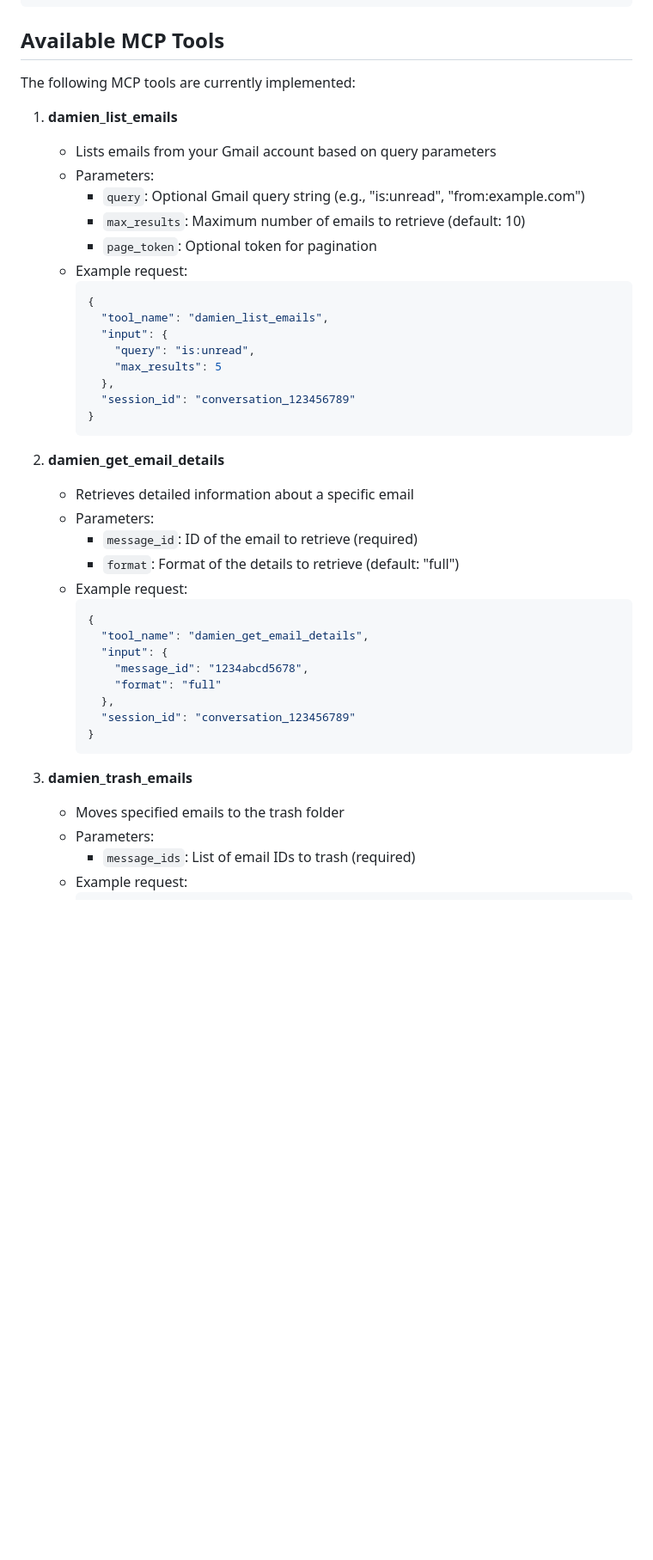
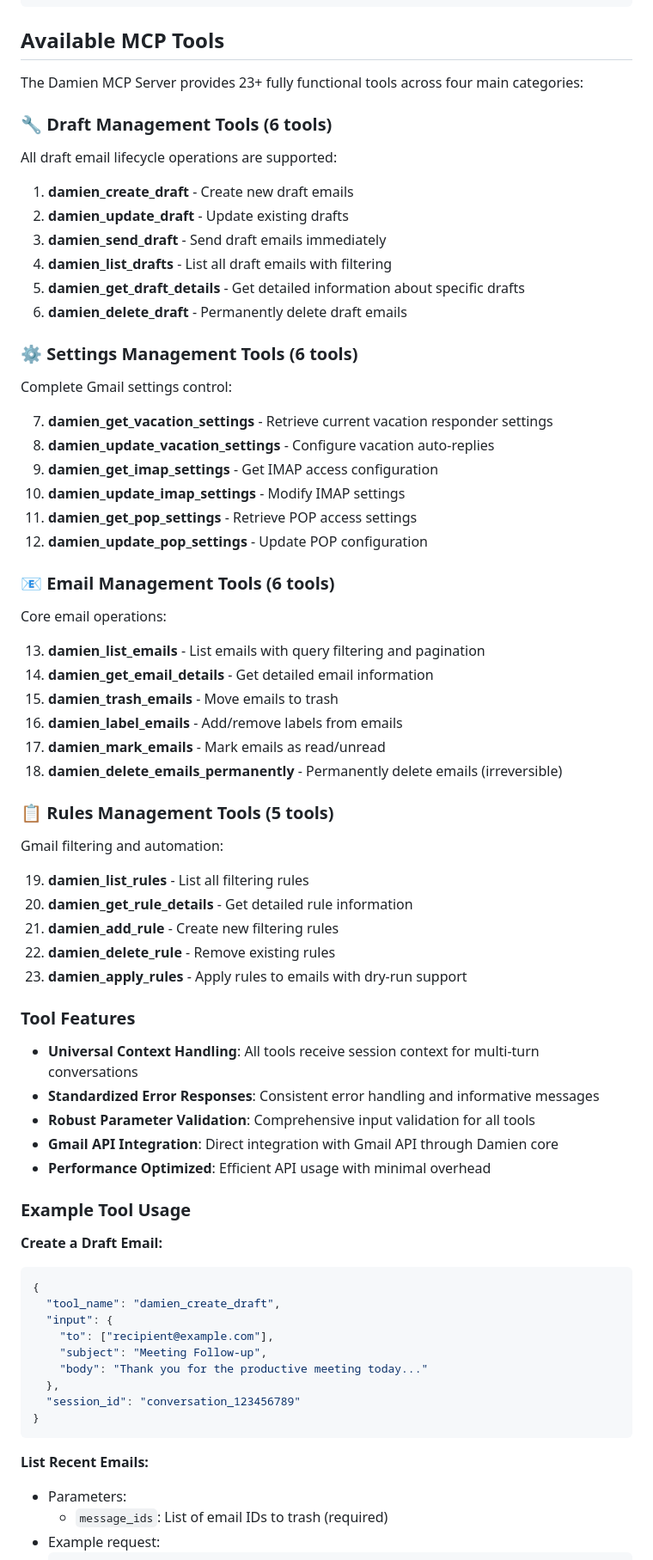
Before and after one commit to ivan-rivera-projects/Damien-Email-Wrestler, a Markdown page: damien-mcp-server/README.md, the part around one of its changes. Shown at 86% size. Drawn GitHub-style; blank space fills up the shorter version.

````diff
--- a/damien-mcp-server/README.md
+++ b/damien-mcp-server/README.md
@@ -162,45 +179,70 @@ poetry run uvicorn app.main:app --host 0.0.0.0 --port 8892
 
 ## Available MCP Tools
 
-The following MCP tools are currently implemented:
+The Damien MCP Server provides 23+ fully functional tools across four main categories:
 
-1. **damien_list_emails**
-   - Lists emails from your Gmail account based on query parameters
-   - Parameters:
-     - `query`: Optional Gmail query string (e.g., "is:unread", "from:example.com")
-     - `max_results`: Maximum number of emails to retrieve (default: 10)
-     - `page_token`: Optional token for pagination
-   - Example request:
-     ```json
-     {
-       "tool_name": "damien_list_emails",
-       "input": {
-         "query": "is:unread",
-         "max_results": 5
-       },
-       "session_id": "conversation_123456789"
-     }
-     ```
+### 🔧 Draft Management Tools (6 tools)
+All draft email lifecycle operations are supported:
 
-2. **damien_get_email_details**
-   - Retrieves detailed information about a specific email
-   - Parameters:
-     - `message_id`: ID of the email to retrieve (required)
-     - `format`: Format of the details to retrieve (default: "full")
-   - Example request:
-     ```json
-     {
-       "tool_name": "damien_get_email_details",
-       "input": {
-         "message_id": "1234abcd5678",
-         "format": "full"
-       },
-       "session_id": "conversation_123456789"
-     }
-     ```
+1. **damien_create_draft** - Create new draft emails
+2. **damien_update_draft** - Update existing drafts
+3. **damien_send_draft** - Send draft emails immediately
+4. **damien_list_drafts** - List all draft emails with filtering
+5. **damien_get_draft_details** - Get detailed information about specific drafts
+6. **damien_delete_draft** - Permanently delete draft emails
 
-3. **damien_trash_emails**
-   - Moves specified emails to the trash folder
+### ⚙️ Settings Management Tools (6 tools)
+Complete Gmail settings control:
+
+7. **damien_get_vacation_settings** - Retrieve current vacation responder settings
+8. **damien_update_vacation_settings** - Configure vacation auto-replies
+9. **damien_get_imap_settings** - Get IMAP access configuration
+10. **damien_update_imap_settings** - Modify IMAP settings
+11. **damien_get_pop_settings** - Retrieve POP access settings
+12. **damien_update_pop_settings** - Update POP configuration
+
+### 📧 Email Management Tools (6 tools)
+Core email operations:
+
+13. **damien_list_emails** - List emails with query filtering and pagination
+14. **damien_get_email_details** - Get detailed email information
+15. **damien_trash_emails** - Move emails to trash
+16. **damien_label_emails** - Add/remove labels from emails
+17. **damien_mark_emails** - Mark emails as read/unread
+18. **damien_delete_emails_permanently** - Permanently delete emails (irreversible)
+
+### 📋 Rules Management Tools (5 tools)
+Gmail filtering and automation:
+
+19. **damien_list_rules** - List all filtering rules
+20. **damien_get_rule_details** - Get detailed rule information
+21. **damien_add_rule** - Create new filtering rules
+22. **damien_delete_rule** - Remove existing rules
+23. **damien_apply_rules** - Apply rules to emails with dry-run support
+
+### Tool Features
+- **Universal Context Handling**: All tools receive session context for multi-turn conversations
+- **Standardized Error Responses**: Consistent error handling and informative messages
+- **Robust Parameter Validation**: Comprehensive input validation for all tools
+- **Gmail API Integration**: Direct integration with Gmail API through Damien core
+- **Performance Optimized**: Efficient API usage with minimal overhead
+
+### Example Tool Usage
+
+**Create a Draft Email:**
+```json
+{
+  "tool_name": "damien_create_draft",
+  "input": {
+    "to": ["recipient@example.com"],
+    "subject": "Meeting Follow-up",
+    "body": "Thank you for the productive meeting today..."
+  },
+  "session_id": "conversation_123456789"
+}
+```
+
+**List Recent Emails:**
    - Parameters:
      - `message_ids`: List of email IDs to trash (required)
    - Example request:
````
Also changed, not shown: other parts of damien-mcp-server/README.md (+40 -29 lines), damien-mcp-server/CHANGELOG.md (added, +86 -0 lines).
